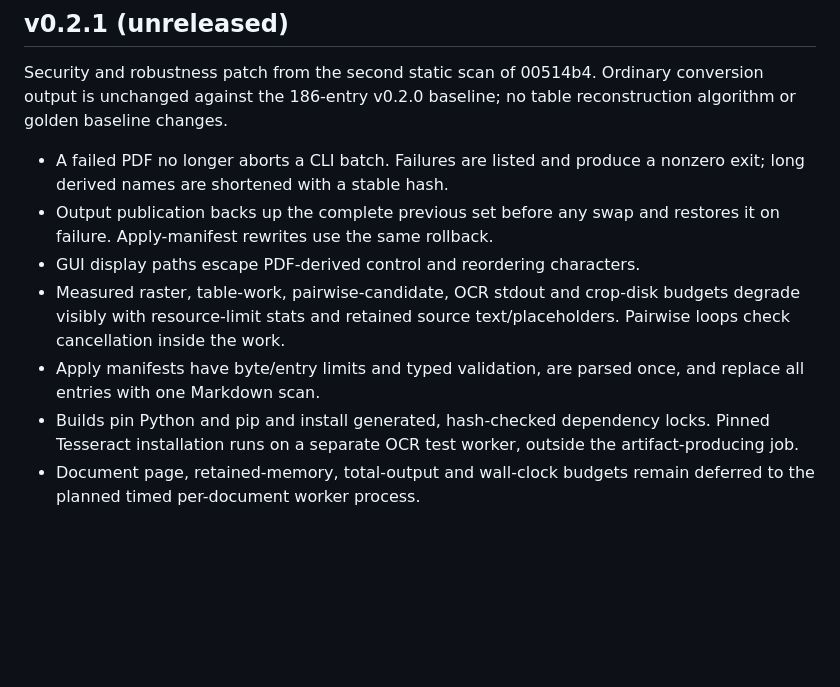
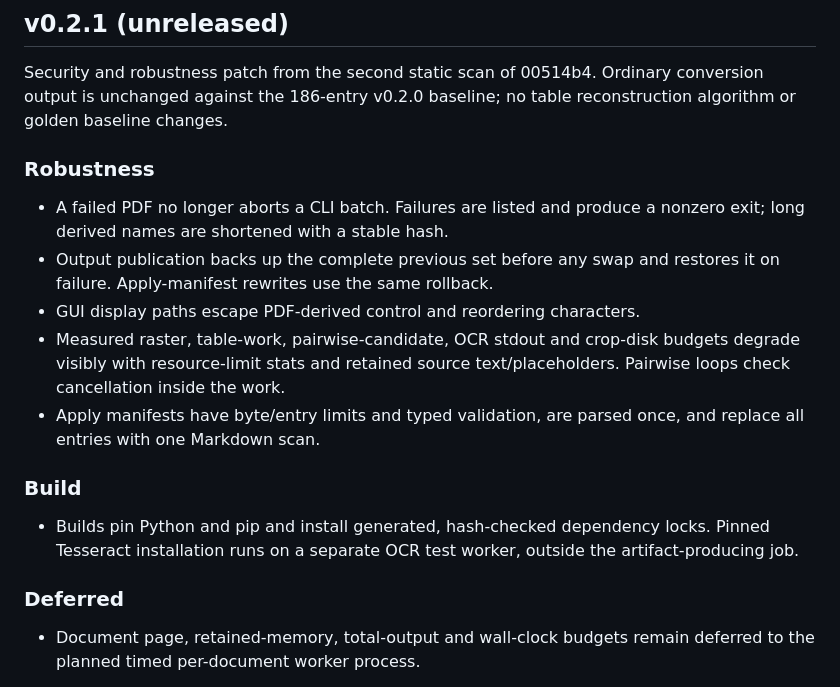
Before and after one commit to GalBlatman/markerlite, a Markdown page: CHANGELOG.md, the part around the change. GitHub-like rendering; blank space fills up the shorter version.

Commit message:
Keep candidate notes in the verified release section layout
Organize the security patch into Robustness, Build and Deferred subsections so the standing release-note test and generated notes retain their documented structure. No conversion changes.

Co-Authored-By: Codex <noreply@openai.com>

Codex-Session: 01a083d6-5927-74e2-ae5b-095372df507c

```diff
--- a/CHANGELOG.md
+++ b/CHANGELOG.md
@@ -9,6 +9,8 @@ Security and robustness patch from the second static scan of 00514b4.
 Ordinary conversion output is unchanged against the 186-entry v0.2.0
 baseline; no table reconstruction algorithm or golden baseline changes.
 
+### Robustness
+
 - A failed PDF no longer aborts a CLI batch. Failures are listed and produce
   a nonzero exit; long derived names are shortened with a stable hash.
 - Output publication backs up the complete previous set before any swap
@@ -19,9 +21,13 @@ baseline; no table reconstruction algorithm or golden baseline changes.
   text/placeholders. Pairwise loops check cancellation inside the work.
 - Apply manifests have byte/entry limits and typed validation, are parsed
   once, and replace all entries with one Markdown scan.
+### Build
+
 - Builds pin Python and pip and install generated, hash-checked dependency
   locks. Pinned Tesseract installation runs on a separate OCR test worker,
   outside the artifact-producing job.
+### Deferred
+
 - Document page, retained-memory, total-output and wall-clock budgets
   remain deferred to the planned timed per-document worker process.
 
```
Also changed, not shown: 1 other file.
